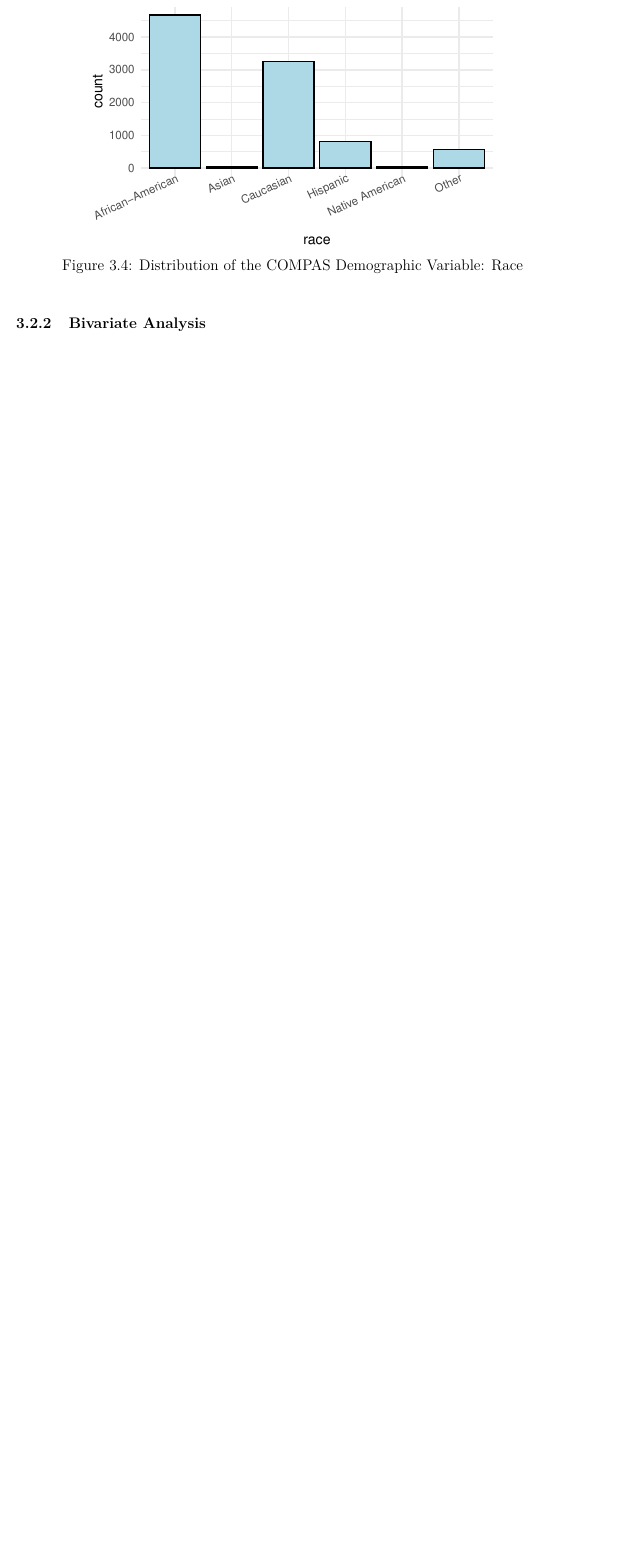
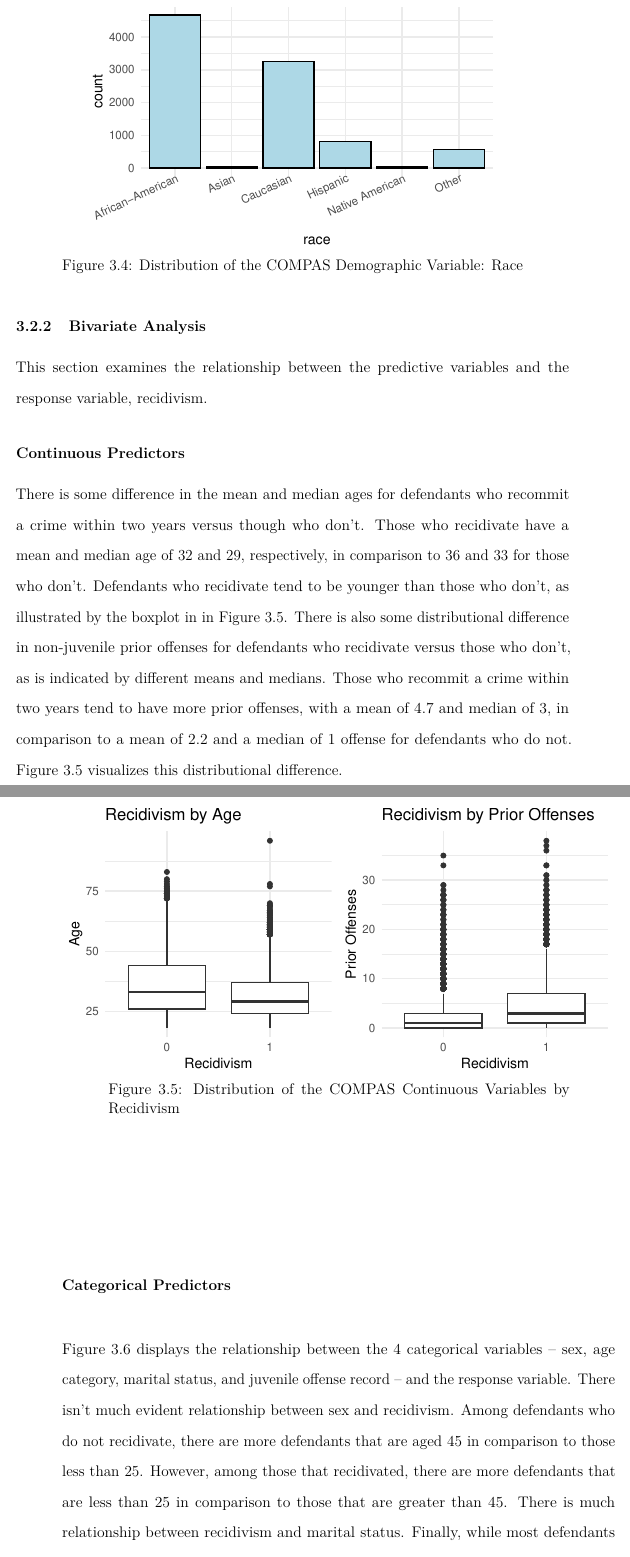
Before and after one commit to dashaasienga/Statistics-Senior-Honors-Thesis, a LaTeX thesis (Thesis/index/_book/Dasha-Asienga_StatThesis.tex): part of page 54 of 93 before the commit and two parts of pages 54 and 55 of 97 after it, the two joined at a grey line, cut so that both start at the same text, the shorter picture padded with empty space. Compiled offline with pdfLaTeX.

Commit message:
add bivariate analysis

```diff
--- a/Thesis/index/_book/Dasha-Asienga_StatThesis.tex
+++ b/Thesis/index/_book/Dasha-Asienga_StatThesis.tex
@@ -886,3 +886,21 @@ Finally, the demographic variable in this analysis is race. Most of the defendan
 \hypertarget{bivariate-analysis}{%
 \subsection{Bivariate Analysis}\label{bivariate-analysis}}
 
+This section examines the relationship between the predictive variables and the response variable, recidivism.
+
+\hypertarget{continuous-predictors-1}{%
+\subsubsection{Continuous Predictors}\label{continuous-predictors-1}}
+
+There is some difference in the mean and median ages for defendants who recommit a crime within two years versus though who don't. Those who recidivate have a mean and median age of 32 and 29, respectively, in comparison to 36 and 33 for those who don't. Defendants who recidivate tend to be younger than those who don't, as illustrated by the boxplot in in Figure \ref{fig:ch3fig5}. There is also some distributional difference in non-juvenile prior offenses for defendants who recidivate versus those who don't, as is indicated by different means and medians. Those who recommit a crime within two years tend to have more prior offenses, with a mean of 4.7 and median of 3, in comparison to a mean of 2.2 and a median of 1 offense for defendants who do not. Figure \ref{fig:ch3fig5} visualizes this distributional difference.
+\begin{figure}
+
+{\centering \includegraphics{Dasha-Asienga_StatThesis_files/figure-latex/ch3fig5-1}
+
+}
+
+\caption{Distribution of the COMPAS Continuous Variables by Recidivism}\label{fig:ch3fig5}
+\end{figure}
+\hypertarget{categorical-predictors-1}{%
+\subsubsection{Categorical Predictors}\label{categorical-predictors-1}}
+
+Figure \ref{fig:ch3fig6} displays the relationship between the 4 categorical variables -- sex, age category, marital status, and juvenile offense record -- and the response variable. There isn't much evident relationship between sex and recidivism. Among defendants who do not recidivate, there are more defendants that are aged 45 in comparison to those less than 25. However, among those that recidivated, there are more defendants that are less than 25 in comparison to those that are greater than 45. There is much relationship between recidivism and marital status. Finally, while most defendants don't have juvenile offenses, the proportion of those who don't to those who do is much smaller for defendants that re-offend in comparison to those that don't.
@@ -889,3 +914,7 @@ Finally, the demographic variable in this analysis is race. Most of the defendan
+\end{figure}
+\hypertarget{demograohic-variable-race}{%
+\subsubsection{Demograohic Variable: Race}\label{demograohic-variable-race}}
+
 \hypertarget{multivariate-analysis}{%
 \subsection{Multivariate Analysis}\label{multivariate-analysis}}
 
```
Also changed, not shown: Thesis/index/_book/Dasha-Asienga_StatThesis.pdf, Thesis/index/_book/Dasha-Asienga_StatThesis.tex (9 more changed lines).
